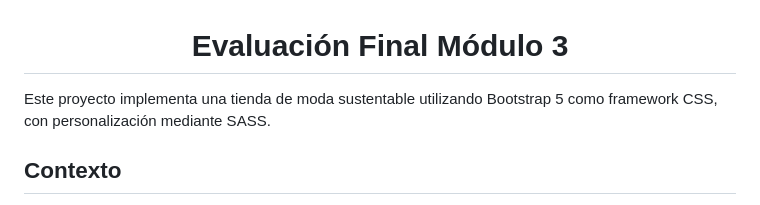
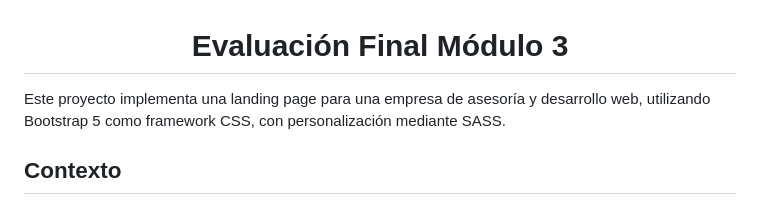
Before and after one commit to CaroHernz/Proyecto-TechDesign_Solutions, a Markdown page: README.md, the part around the change. GitHub-like rendering.

Commit message:
cambia readme

```diff
--- a/README.md
+++ b/README.md
@@ -1,6 +1,6 @@
 <h1 align= "center"> Evaluación Final Módulo 3 </h1>
 
-Este proyecto implementa una tienda de moda sustentable utilizando Bootstrap 5 como framework CSS, con personalización mediante SASS.
+Este proyecto implementa una landing page para una empresa de asesoría y desarrollo web, utilizando Bootstrap 5 como framework CSS, con personalización mediante SASS.
 
 ## Contexto
 La empresa **TechDesign Solutions**, especializada en el desarrollo de plataformas de comercio electrónico, necesita rediseñar su portal web para mejorar la experiencia del usuario y aumentar las conversiones. Para ello, el equipo de desarrollo ha decidido implementar una interfaz modular y escalable utilizando metodologías modernas como BEM y preprocesadores CSS. Además, aprovecharán Bootstrap 5 para agilizar la creación de componentes reutilizables y garantizar una experiencia responsiva. Como parte de este proyecto, tu tarea será desarrollar una sección clave del portal web siguiendo las mejores prácticas de desarrollo de interfaces.
```
